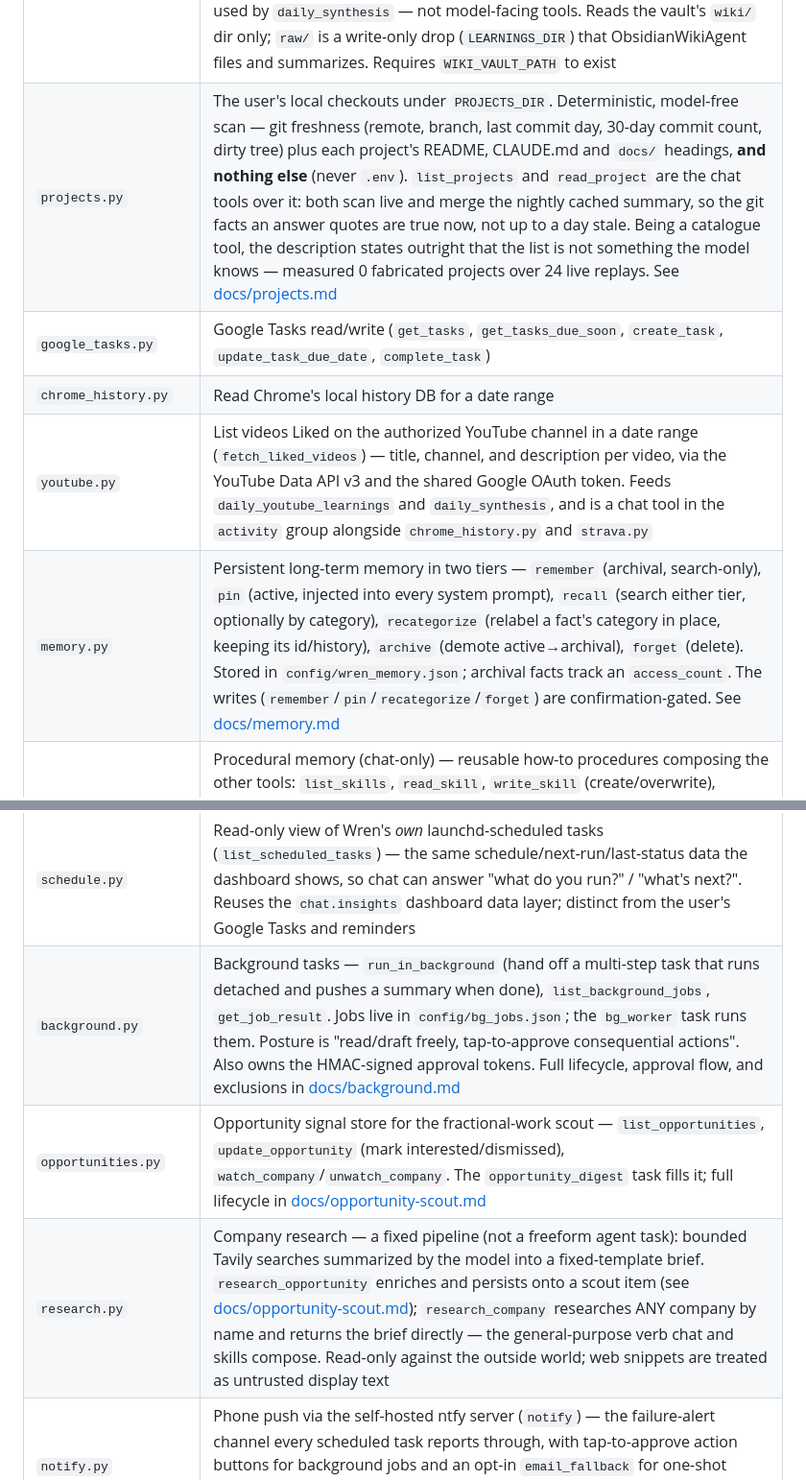
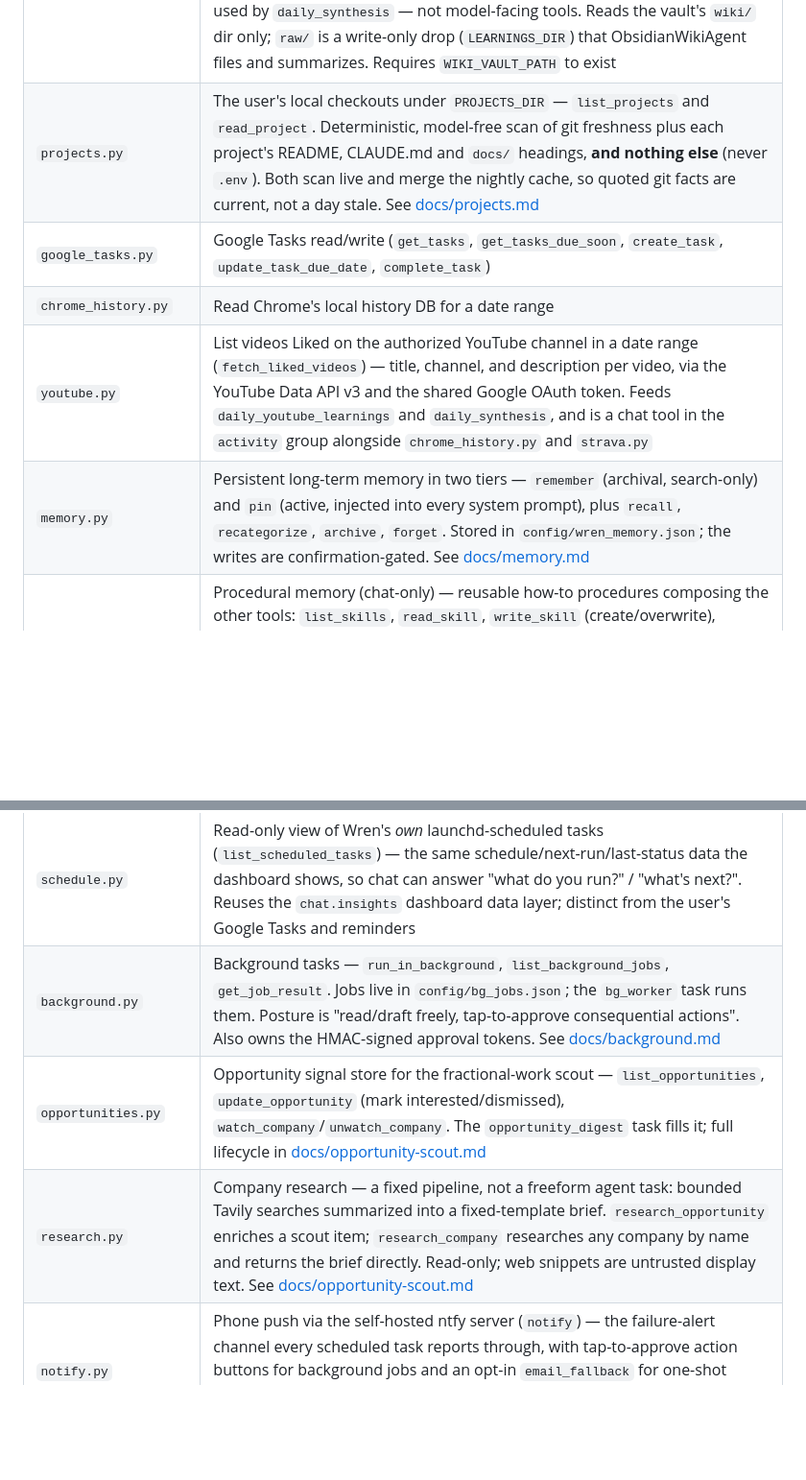
Before and after one commit to cjdube/LocalLLMAgent, a Markdown page: README.md, 2 parts joined by grey strips. Shown at 96% size. GitHub-like rendering; blank space fills up the shorter version.

```diff
--- a/README.md
+++ b/README.md
@@ -152,17 +152,17 @@ in — nothing new inherits it automatically.
 | `email.py` | Send email via Gmail API (plain text or HTML) |
 | `learnings_file.py` | Write a daily learnings review to a Markdown file in the Obsidian vault (`LEARNINGS_DIR`), one file per day, and read one back (`read_entry`, used by `daily_synthesis` to pick up the AI-chat log — it looks one subdirectory down too, since ObsidianWikiAgent files ingested files out of `raw/`) |
 | `wiki.py` | Read-only search of the learnings wiki (`WIKI_VAULT_PATH`) so Wren can answer "what did I decide about X" — `read_wiki_index`, `list_wiki_pages`, `read_wiki_page` over the concept pages built by ObsidianWikiAgent, plus `page_summaries` (every page's one-line summary) and `list_project_pages` (the pages marked `project: true`, with the checkout each describes), both used by `daily_synthesis` — not model-facing tools. Reads the vault's `wiki/` dir only; `raw/` is a write-only drop (`LEARNINGS_DIR`) that ObsidianWikiAgent files and summarizes. Requires `WIKI_VAULT_PATH` to exist |
-| `projects.py` | The user's local checkouts under `PROJECTS_DIR`. Deterministic, model-free scan — git freshness (remote, branch, last commit day, 30-day commit count, dirty tree) plus each project's README, CLAUDE.md and `docs/` headings, **and nothing else** (never `.env`). `list_projects` and `read_project` are the chat tools over it: both scan live and merge the nightly cached summary, so the git facts an answer quotes are true now, not up to a day stale. Being a catalogue tool, the description states outright that the list is not something the model knows — measured 0 fabricated projects over 24 live replays. See [docs/projects.md](docs/projects.md) |
+| `projects.py` | The user's local checkouts under `PROJECTS_DIR` — `list_projects` and `read_project`. Deterministic, model-free scan of git freshness plus each project's README, CLAUDE.md and `docs/` headings, **and nothing else** (never `.env`). Both scan live and merge the nightly cache, so quoted git facts are current, not a day stale. See [docs/projects.md](docs/projects.md) |
 | `google_tasks.py` | Google Tasks read/write (`get_tasks`, `get_tasks_due_soon`, `create_task`, `update_task_due_date`, `complete_task`) |
 | `chrome_history.py` | Read Chrome's local history DB for a date range |
 | `youtube.py` | List videos Liked on the authorized YouTube channel in a date range (`fetch_liked_videos`) — title, channel, and description per video, via the YouTube Data API v3 and the shared Google OAuth token. Feeds `daily_youtube_learnings` and `daily_synthesis`, and is a chat tool in the `activity` group alongside `chrome_history.py` and `strava.py` |
-| `memory.py` | Persistent long-term memory in two tiers — `remember` (archival, search-only), `pin` (active, injected into every system prompt), `recall` (search either tier, optionally by category), `recategorize` (relabel a fact's category in place, keeping its id/history), `archive` (demote active→archival), `forget` (delete). Stored in `config/wren_memory.json`; archival facts track an `access_count`. The writes (`remember`/`pin`/`recategorize`/`forget`) are confirmation-gated. See [docs/memory.md](docs/memory.md) |
+| `memory.py` | Persistent long-term memory in two tiers — `remember` (archival, search-only) and `pin` (active, injected into every system prompt), plus `recall`, `recategorize`, `archive`, `forget`. Stored in `config/wren_memory.json`; the writes are confirmation-gated. See [docs/memory.md](docs/memory.md) |
 | `skills.py` | Procedural memory (chat-only) — reusable how-to procedures composing the other tools: `list_skills`, `read_skill`, `write_skill` (create/overwrite), `delete_skill`. One Markdown file per skill under `skills/` (override with `WREN_SKILLS_DIR`); a capped title+one-line index is injected into the chat prompt so Wren knows what procedures exist, reading a body on demand. Writes are confirmation-gated |
 | `reminders.py` | Scheduled reminders — `set_reminder` (parses the time in Python via `dates.resolve_reminder_time`, not the model), `list_reminders`, `cancel_reminder`. Stored in `config/reminders.json`; the `reminder_sweep` task fires each due one as an `ntfy` phone push, then clears it. Set/cancel are confirmation-gated |
 | `schedule.py` | Read-only view of Wren's *own* launchd-scheduled tasks (`list_scheduled_tasks`) — the same schedule/next-run/last-status data the dashboard shows, so chat can answer "what do you run?" / "what's next?". Reuses the `chat.insights` dashboard data layer; distinct from the user's Google Tasks and reminders |
-| `background.py` | Background tasks — `run_in_background` (hand off a multi-step task that runs detached and pushes a summary when done), `list_background_jobs`, `get_job_result`. Jobs live in `config/bg_jobs.json`; the `bg_worker` task runs them. Posture is "read/draft freely, tap-to-approve consequential actions". Also owns the HMAC-signed approval tokens. Full lifecycle, approval flow, and exclusions in [docs/background.md](docs/background.md) |
+| `background.py` | Background tasks — `run_in_background`, `list_background_jobs`, `get_job_result`. Jobs live in `config/bg_jobs.json`; the `bg_worker` task runs them. Posture is "read/draft freely, tap-to-approve consequential actions". Also owns the HMAC-signed approval tokens. See [docs/background.md](docs/background.md) |
 | `opportunities.py` | Opportunity signal store for the fractional-work scout — `list_opportunities`, `update_opportunity` (mark interested/dismissed), `watch_company`/`unwatch_company`. The `opportunity_digest` task fills it; full lifecycle in [docs/opportunity-scout.md](docs/opportunity-scout.md) |
-| `research.py` | Company research — a fixed pipeline (not a freeform agent task): bounded Tavily searches summarized by the model into a fixed-template brief. `research_opportunity` enriches and persists onto a scout item (see [docs/opportunity-scout.md](docs/opportunity-scout.md)); `research_company` researches ANY company by name and returns the brief directly — the general-purpose verb chat and skills compose. Read-only against the outside world; web snippets are treated as untrusted display text |
+| `research.py` | Company research — a fixed pipeline, not a freeform agent task: bounded Tavily searches summarized into a fixed-template brief. `research_opportunity` enriches a scout item; `research_company` researches any company by name and returns the brief directly. Read-only; web snippets are untrusted display text. See [docs/opportunity-scout.md](docs/opportunity-scout.md) |
 | `notify.py` | Phone push via the self-hosted ntfy server (`notify`) — the failure-alert channel every scheduled task reports through, with tap-to-approve action buttons for background jobs and an opt-in `email_fallback` for one-shot alerts. `ntfy_health` probes the server (reachability, not token validity) for the dashboard's push pill. Not a model-facing tool |
 | `prose_checks.py` | Deterministic pre-pass checks for evaluation lenses — em dashes per sentence, exact banned phrases — computed in Python and handed to `evaluate_against`'s model call as fact rather than asked of it. Not a model-facing tool; see [docs/lenses.md](docs/lenses.md) |
 | `google_auth.py` | Shared OAuth helper — one cached token for Calendar, Gmail, Tasks, and YouTube (read-only) scopes |
```
Also changed, not shown: other parts of README.md (+11 -11 lines), CLAUDE.md (+1 -1 lines), docs/daily-learnings.md (added, +73 -0 lines).
